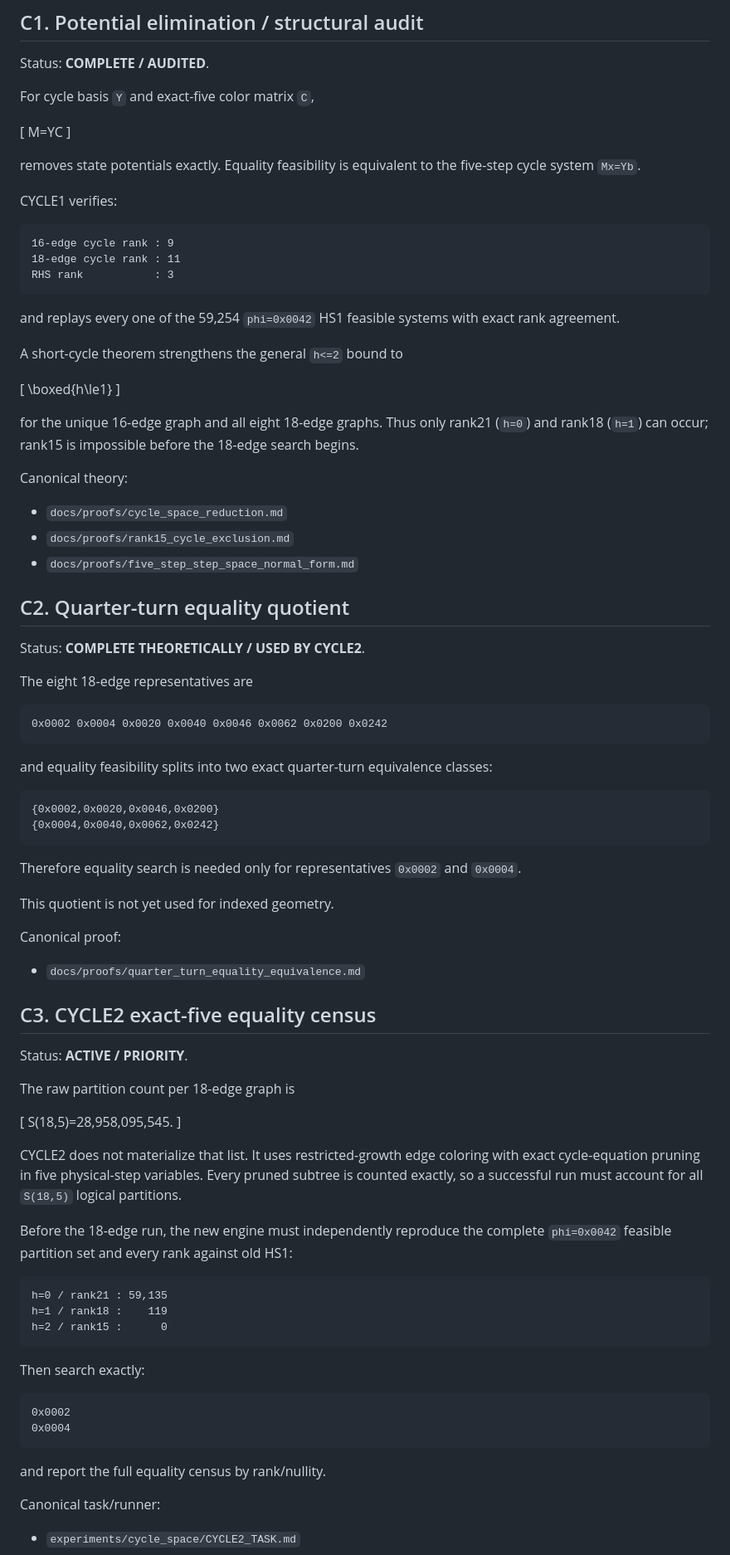
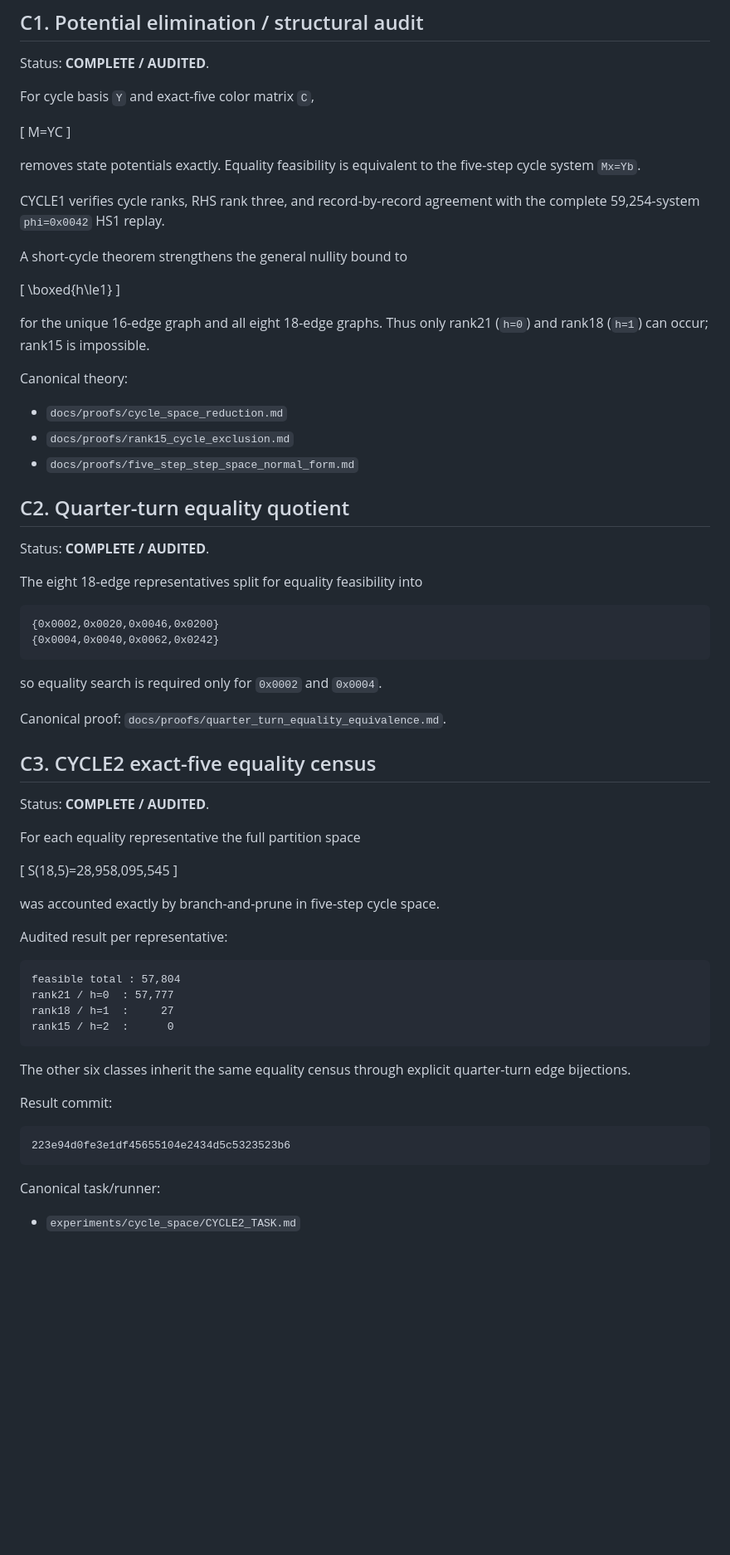
Before and after one commit to nyan-nyan-nyan-pyon/Erd-sProblem193, a Markdown page: docs/ROADMAP.md, the part around one of its changes. Shown at 83% size. GitHub-like rendering; blank space fills up the shorter version.

Commit message:
Advance roadmap to GEO3 after audited CYCLE2

````diff
--- a/docs/ROADMAP.md
+++ b/docs/ROADMAP.md
@@ -52,23 +48,15 @@ M=YC
 
 removes state potentials exactly. Equality feasibility is equivalent to the five-step cycle system `Mx=Yb`.
 
-CYCLE1 verifies:
+CYCLE1 verifies cycle ranks, RHS rank three, and record-by-record agreement with the complete 59,254-system `phi=0x0042` HS1 replay.
 
-```text
-16-edge cycle rank : 9
-18-edge cycle rank : 11
-RHS rank           : 3
-```
-
-and replays every one of the 59,254 `phi=0x0042` HS1 feasible systems with exact rank agreement.
-
-A short-cycle theorem strengthens the general `h<=2` bound to
+A short-cycle theorem strengthens the general nullity bound to
 
 \[
 \boxed{h\le1}
 \]
 
-for the unique 16-edge graph and all eight 18-edge graphs. Thus only rank21 (`h=0`) and rank18 (`h=1`) can occur; rank15 is impossible before the 18-edge search begins.
+for the unique 16-edge graph and all eight 18-edge graphs. Thus only rank21 (`h=0`) and rank18 (`h=1`) can occur; rank15 is impossible.
 
 Canonical theory:
 
@@ -78,57 +66,47 @@ Canonical theory:
 
 ## C2. Quarter-turn equality quotient
 
-Status: **COMPLETE THEORETICALLY / USED BY CYCLE2**.
+Status: **COMPLETE / AUDITED**.
 
-The eight 18-edge representatives are
-
-```text
-0x0002 0x0004 0x0020 0x0040 0x0046 0x0062 0x0200 0x0242
-```
-
-and equality feasibility splits into two exact quarter-turn equivalence classes:
+The eight 18-edge representatives split for equality feasibility into
 
 ```text
 {0x0002,0x0020,0x0046,0x0200}
 {0x0004,0x0040,0x0062,0x0242}
 ```
 
-Therefore equality search is needed only for representatives `0x0002` and `0x0004`.
+so equality search is required only for `0x0002` and `0x0004`.
 
-This quotient is not yet used for indexed geometry.
-
-Canonical proof:
-
-- `docs/proofs/quarter_turn_equality_equivalence.md`
+Canonical proof: `docs/proofs/quarter_turn_equality_equivalence.md`.
 
 ## C3. CYCLE2 exact-five equality census
 
-Status: **ACTIVE / PRIORITY**.
+Status: **COMPLETE / AUDITED**.
 
-The raw partition count per 18-edge graph is
+For each equality representative the full partition space
 
 \[
-S(18,5)=28,958,095,545.
+S(18,5)=28,958,095,545
 \]
 
-CYCLE2 does not materialize that list. It uses restricted-growth edge coloring with exact cycle-equation pruning in five physical-step variables. Every pruned subtree is counted exactly, so a successful run must account for all `S(18,5)` logical partitions.
+was accounted exactly by branch-and-prune in five-step cycle space.
 
-Before the 18-edge run, the new engine must independently reproduce the complete `phi=0x0042` feasible partition set and every rank against old HS1:
+Audited result per representative:
 
 ```text
-h=0 / rank21 : 59,135
-h=1 / rank18 :    119
-h=2 / rank15 :      0
+feasible total : 57,804
+rank21 / h=0  : 57,777
+rank18 / h=1  :     27
+rank15 / h=2  :      0
 ```
 
-Then search exactly:
+The other six classes inherit the same equality census through explicit quarter-turn edge bijections.
+
+Result commit:
 
 ```text
-0x0002
-0x0004
+223e94d0fe3e1df45655104e2434d5c5323523b6
 ```
-
-and report the full equality census by rank/nullity.
 
 Canonical task/runner:
 
````
Also changed, not shown: other parts of docs/ROADMAP.md (+68 -15 lines).
